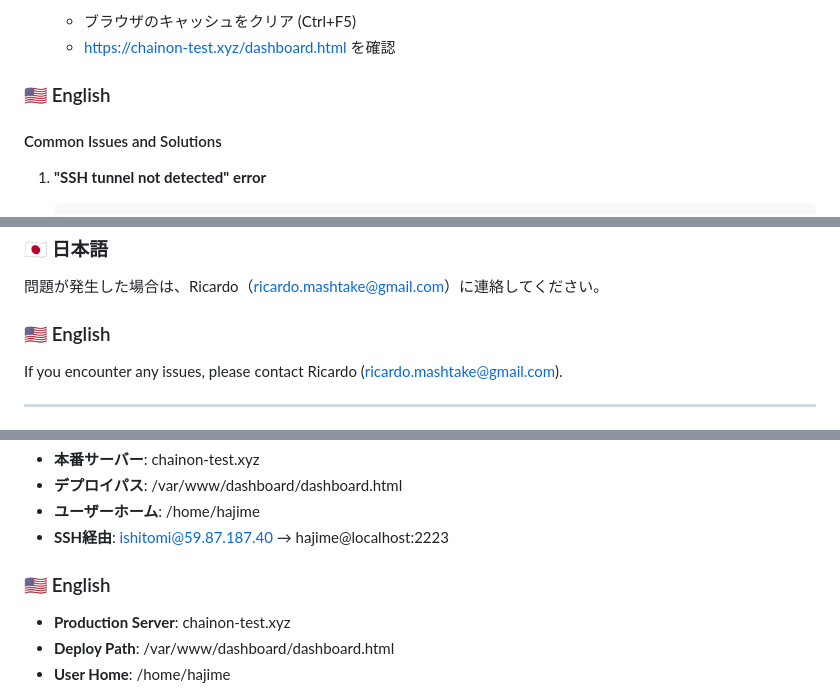
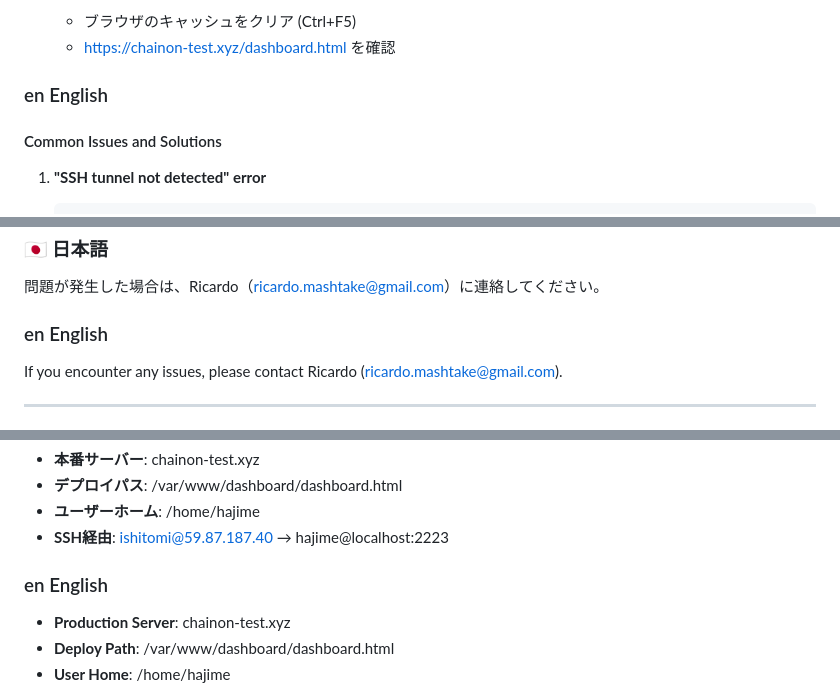
Before and after one commit to mashtakeec/beauty-salon-system, a Markdown page: README.md, 3 parts joined by grey strips. GitHub-like rendering.

```diff
--- a/README.md
+++ b/README.md
@@ -152,7 +152,7 @@ Double-click deploy-production.bat
    - ブラウザのキャッシュをクリア (Ctrl+F5)
    - https://chainon-test.xyz/dashboard.html を確認
 
-### 🇺🇸 English
+### en English
 
 #### Common Issues and Solutions
 
@@ -185,7 +185,7 @@ Double-click deploy-production.bat
 ### 🇯🇵 日本語
 問題が発生した場合は、Ricardo（ricardo.mashtake@gmail.com）に連絡してください。
 
-### 🇺🇸 English
+### en English
 If you encounter any issues, please contact Ricardo (ricardo.mashtake@gmail.com).
 
 ---
@@ -206,7 +206,7 @@ If you encounter any issues, please contact Ricardo (ricardo.mashtake@gmail.com)
 - **ユーザーホーム**: /home/hajime
 - **SSH経由**: ishitomi@59.87.187.40 → hajime@localhost:2223
 
-### 🇺🇸 English
+### en English
 - **Production Server**: chainon-test.xyz
 - **Deploy Path**: /var/www/dashboard/dashboard.html
 - **User Home**: /home/hajime
```
Also changed, not shown: other parts of README.md (+5 -5 lines).
